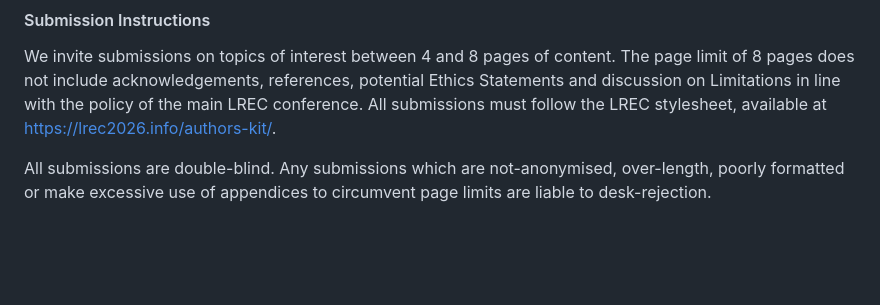
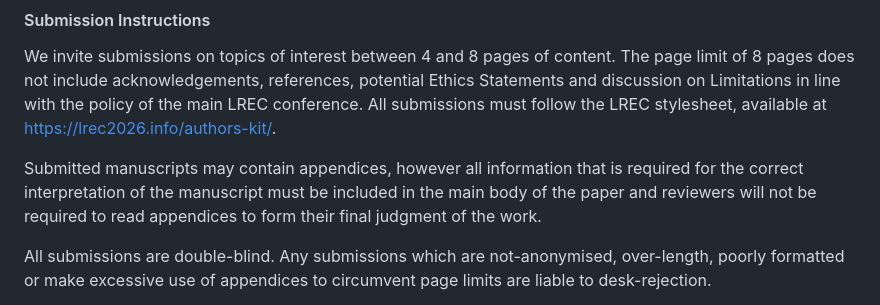
Before and after one commit to readixtsar/readixtsar.github.io, a Markdown page: contents/Call for Papers.md, the part around the change. Drawn GitHub-style; blank space fills up the shorter version.

Commit message:
added info on appendices to CFP

```diff
--- a/contents/Call for Papers.md
+++ b/contents/Call for Papers.md
@@ -36,6 +36,8 @@ The joint event will accept submissions at the intersection of the research area
 
 We invite submissions on topics of interest between 4 and 8 pages of content. The page limit of 8 pages does not include acknowledgements, references, potential Ethics Statements and discussion on Limitations in line with the policy of the main LREC conference. All submissions must follow the LREC stylesheet, available at [https://lrec2026.info/authors-kit/](https://lrec2026.info/authors-kit/).
 
+Submitted manuscripts may contain appendices, however all information that is required for the correct interpretation of the manuscript must be included in the main body of the paper and reviewers will not be required to read appendices to form their final judgment of the work.
+
 All submissions are double-blind. Any submissions which are not-anonymised, over-length, poorly formatted or make excessive use of appendices to circumvent page limits are liable to desk-rejection.
 
 At the time of submission, authors are offered the opportunity to share related language resources with the community. All repository entries are linked to the LRE Map, which provides metadata for the resource.
```
